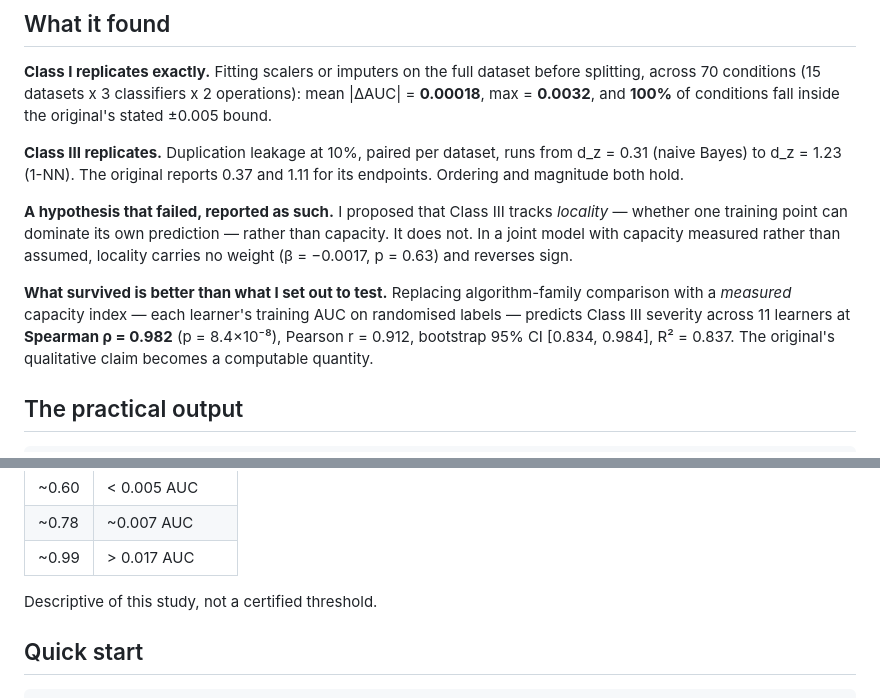
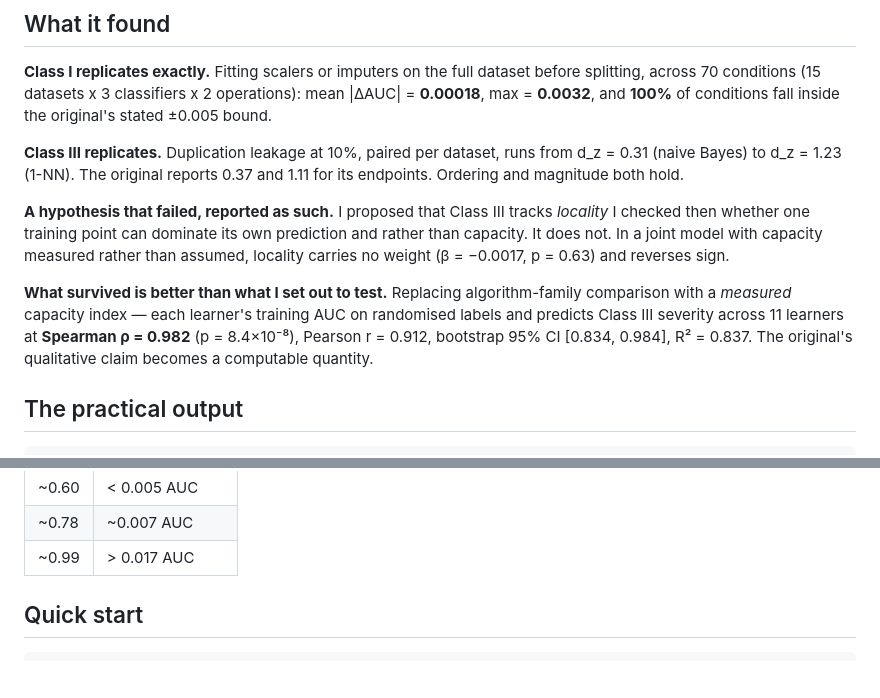
Before and after one commit to SwastikSengupta/TMLR, a Markdown page: README.md, 2 parts joined by grey strips. GitHub-like rendering; blank space fills up the shorter version.

Commit message:
Refine language on locality and capacity in README
Rephrase and clarify sections regarding locality and capacity in the study.

```diff
--- a/README.md
+++ b/README.md
@@ -20,13 +20,13 @@ from d_z = 0.31 (naive Bayes) to d_z = 1.23 (1-NN). The original reports 0.37 an
 1.11 for its endpoints. Ordering and magnitude both hold.
 
 **A hypothesis that failed, reported as such.** I proposed that Class III tracks
-*locality* — whether one training point can dominate its own prediction — rather
+*locality* I checked then whether one training point can dominate its own prediction and rather
 than capacity. It does not. In a joint model with capacity measured rather than
 assumed, locality carries no weight (β = −0.0017, p = 0.63) and reverses sign.
 
 **What survived is better than what I set out to test.** Replacing algorithm-family
 comparison with a *measured* capacity index — each learner's training AUC on
-randomised labels — predicts Class III severity across 11 learners at
+randomised labels and predicts Class III severity across 11 learners at
 **Spearman ρ = 0.982** (p = 8.4×10⁻⁸), Pearson r = 0.912, bootstrap 95% CI
 [0.834, 0.984], R² = 0.837. The original's qualitative claim becomes a computable
 quantity.
@@ -49,7 +49,6 @@ set needed. Observed calibration in this study:
 | ~0.78 | ~0.007 AUC |
 | ~0.99 | > 0.017 AUC |
 
-Descriptive of this study, not a certified threshold.
 
 ## Quick start
 
```
